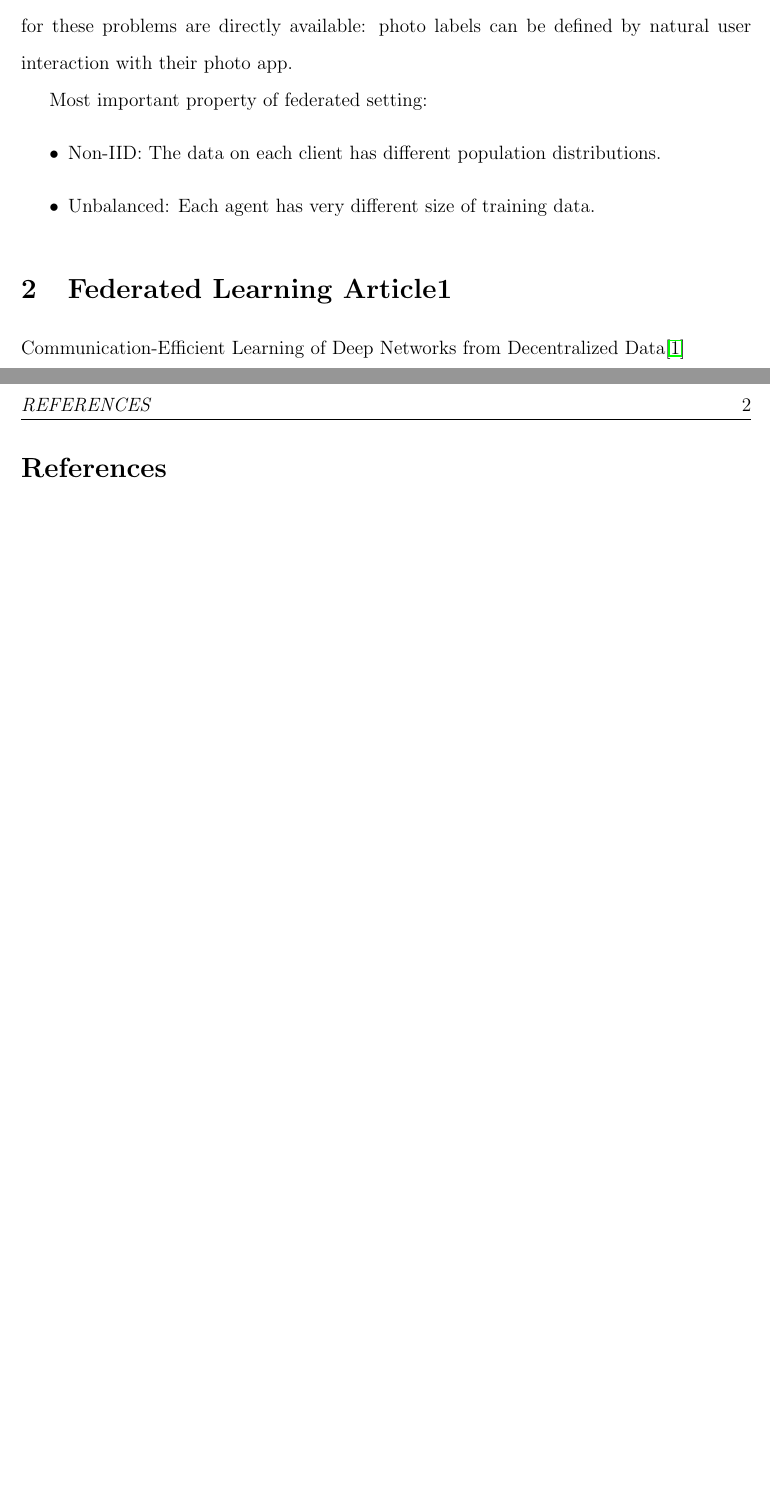
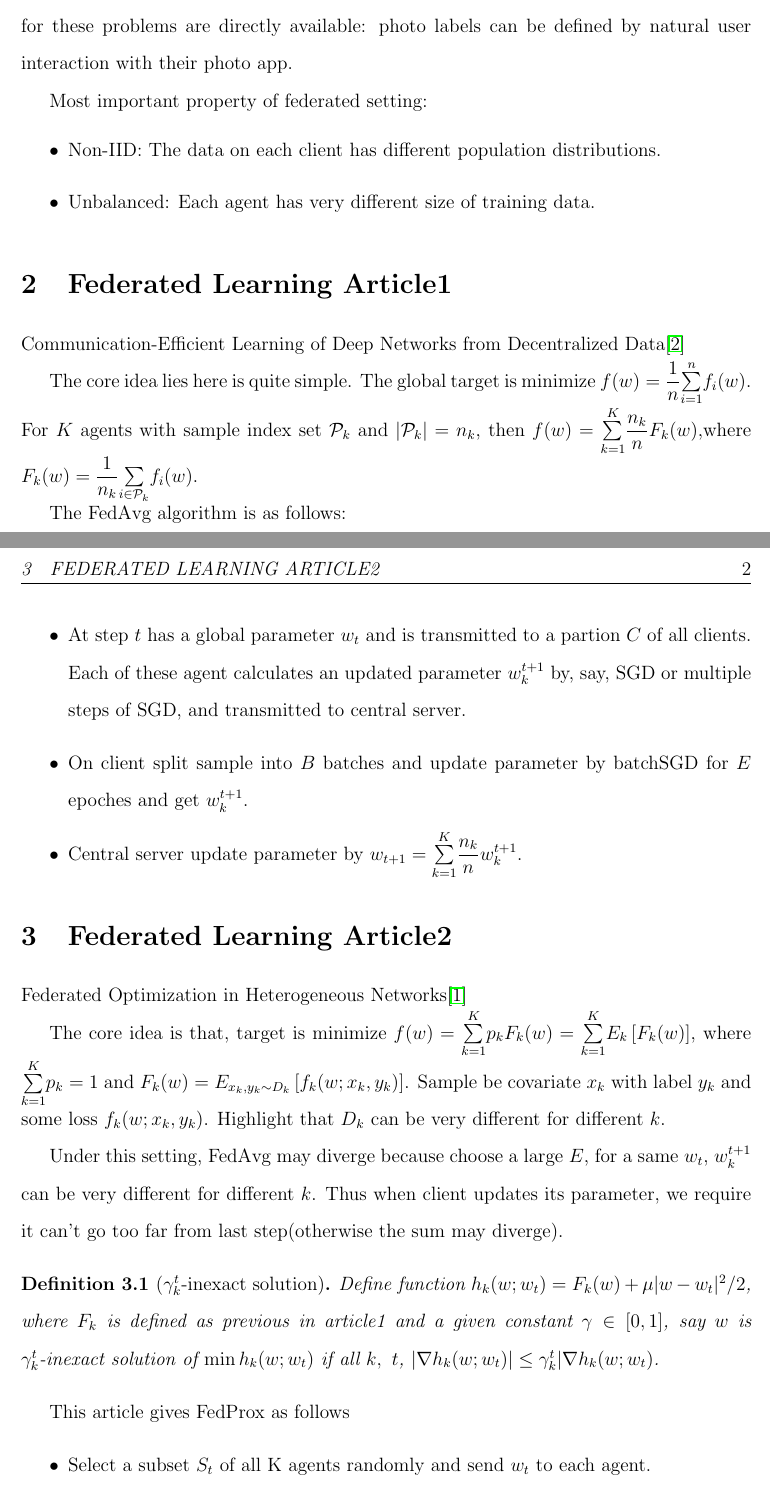
Before and after one commit to OswinMin/CoopFolderStat, a LaTeX document (Notes/Federated Learning/General/1.tex): two parts of pages 1 and 2 of 2 before the commit and two parts of pages 1 and 2 of 3 after it, joined at a grey line, cut so that both start at the same text, the shorter picture padded with empty space. Compiled offline with pdfLaTeX.

Commit message:
更新FedProx，在多agent分布不同时的学习算法

```diff
--- a/Notes/Federated Learning/General/1.tex
+++ b/Notes/Federated Learning/General/1.tex
@@ -48,6 +48,40 @@
 \section{Federated Learning Article1}
     Communication-Efficient Learning of Deep Networks from Decentralized Data\cite{mcmahan2017communication}
 
+
+    The core idea lies here is quite simple. The global target is minimize $f(w)=\dfrac{1}{n}\overset{n}{\underset{i=1}\sum}f_i(w)$. For $K$ agents with sample index set $\mathcal{P}_k$ and $|\mathcal{P}_k|=n_k$, then $f(w)=\overset{K}{\underset{k=1}\sum}\dfrac{n_k}{n}F_k(w)$,where $F_k(w)=\dfrac{1}{n_k}\overset{}{\underset{i\in\mathcal{P}_k}\sum}f_i(w)$.
+
+
+    The FedAvg algorithm is as follows:
+    \begin{itemize}
+        \item At step $t$ has a global parameter $w_t$ and is transmitted to a partion $C$ of all clients. Each of these agent calculates an updated parameter $w_k^{t+1}$ by, say, SGD or multiple steps of SGD, and transmitted to central server.
+        \item On client split sample into $B$ batches and update parameter by batchSGD for $E$ epoches and get $w_k^{t+1}$.
+        \item Central server update parameter by $w_{t+1}=\overset{K}{\underset{k=1}\sum}\dfrac{n_k}{n}w_k^{t+1}$.
+    \end{itemize}
+
+
+\section{Federated Learning Article2}
+    Federated Optimization in Heterogeneous Networks\cite{li2020federated}
+
+
+    The core idea is that, target is minimize $f(w)=\overset{K}{\underset{k=1}\sum}p_kF_k(w)=\overset{K}{\underset{k=1}\sum}E_k\left[ F_k(w) \right]$, where $\overset{K}{\underset{k=1}\sum}p_k=1$ and $F_k(w)=E_{x_k,y_k\sim D_k}\left[ f_k(w;x_k,y_k) \right]$. Sample be covariate $x_k$ with label $y_k$ and some loss $f_k(w;x_k,y_k)$. Highlight that $D_k$ can be very different for different $k$.
+
+
+    Under this setting, FedAvg may diverge because choose a large $E$, for a same $w_t$, $w_k^{t+1}$ can be very different for different $k$. Thus when client updates its parameter, we require it can't go too far from last step(otherwise the sum may diverge).
+
+
+    \begin{definition}[$\gamma_k^t$-inexact solution]
+        Define function $h_k(w;w_t)=F_k(w)+\mu|w-w_t|^2/2$, where $F_k$ is defined as previous in article1 and a given constant $\gamma\in[0,1]$, say $w$ is $\gamma_k^t$-inexact solution of $\min h_k(w;w_t)$ if all $k,\ t$, $|\nabla h_k(w;w_t)|\leq\gamma_k^t|\nabla h_k(w;w_t)$.
+    \end{definition}
+
+
+    This article gives FedProx as follows
+    \begin{itemize}
+        \item Select a subset $S_t$ of all K agents randomly and send $w_t$ to each agent.
+        \item Each agent calculates a $\gamma_k^t$-inexact minimizer $w_k^{t+1}$ of $h_k(w;w_t)=F_k(w)+\mu|w-w_t|^2/2$, and send $w_k^{t+1}$ back to central server.
+        \item Update $w_{t+1}=\dfrac{1}{|S_t|}\overset{}{\underset{k\in S_t}\sum}w_k^{t+1}$.
+    \end{itemize}
+
 \newpage
 \bibliographystyle{plain}
 \bibliography{ref}
```
Also changed, not shown: Notes/Federated Learning/General/ref.bib (+8 -0 lines), Articles/Federated Learning/Communication-efficient learning of deep networks from decentralized data.pdf, Notes/Federated Learning/General/1.pdf.
